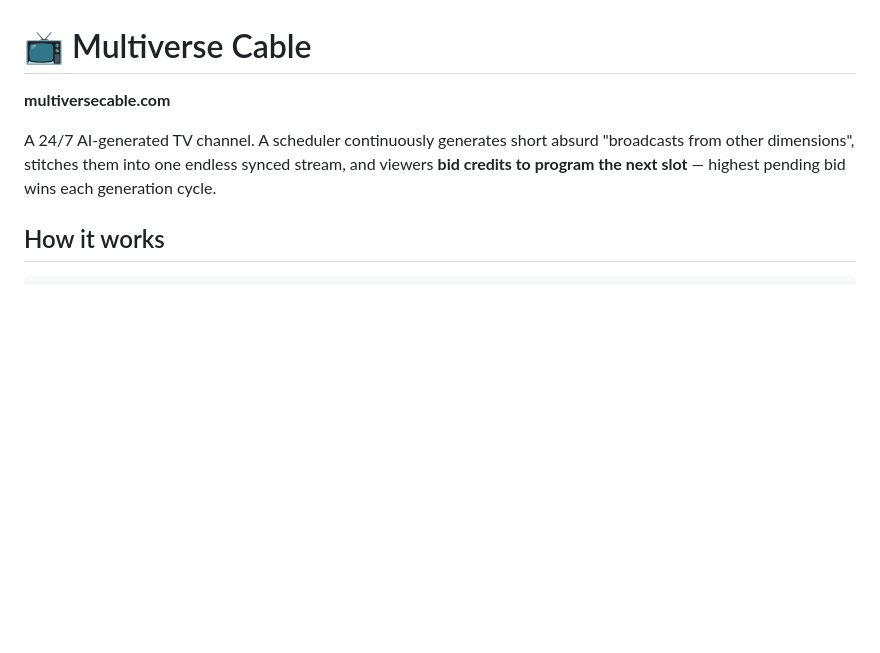
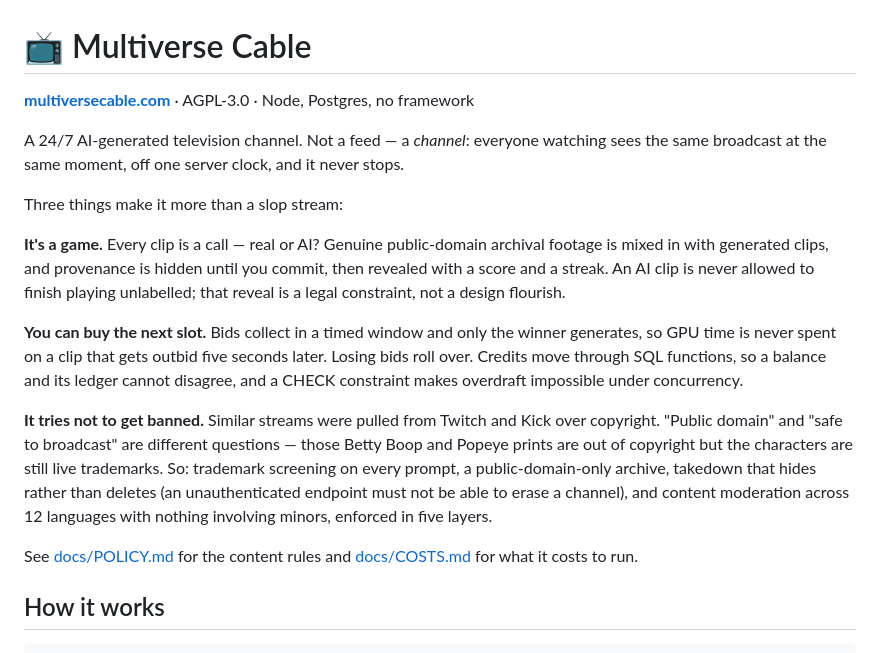
Before and after one commit to ismailntl/multiverse-cable, a Markdown page: README.md, the part around the change. GitHub-like rendering; blank space fills up the shorter version.

Commit message:
README: lead with the game, the auction, and the guardrails
The opening described a slop generator and never mentioned the guessing game,
the bidding integrity work, or the copyright screening — which are the reasons
the project is interesting to anyone arriving from a link.

```diff
--- a/README.md
+++ b/README.md
@@ -1,11 +1,36 @@
 # 📺 Multiverse Cable
 
-**multiversecable.com**
+**[multiversecable.com](https://multiversecable.com)** · AGPL-3.0 · Node, Postgres, no framework
 
-A 24/7 AI-generated TV channel. A scheduler continuously generates short absurd
-"broadcasts from other dimensions", stitches them into one endless synced
-stream, and viewers **bid credits to program the next slot** — highest pending
-bid wins each generation cycle.
+A 24/7 AI-generated television channel. Not a feed — a *channel*: everyone
+watching sees the same broadcast at the same moment, off one server clock, and
+it never stops.
+
+Three things make it more than a slop stream:
+
+**It's a game.** Every clip is a call — real or AI? Genuine public-domain
+archival footage is mixed in with generated clips, and provenance is hidden
+until you commit, then revealed with a score and a streak. An AI clip is never
+allowed to finish playing unlabelled; that reveal is a legal constraint, not a
+design flourish.
+
+**You can buy the next slot.** Bids collect in a timed window and only the
+winner generates, so GPU time is never spent on a clip that gets outbid five
+seconds later. Losing bids roll over. Credits move through SQL functions, so a
+balance and its ledger cannot disagree, and a CHECK constraint makes overdraft
+impossible under concurrency.
+
+**It tries not to get banned.** Similar streams were pulled from Twitch and Kick
+over copyright. "Public domain" and "safe to broadcast" are different questions
+— those Betty Boop and Popeye prints are out of copyright but the characters are
+still live trademarks. So: trademark screening on every prompt, a
+public-domain-only archive, takedown that hides rather than deletes (an
+unauthenticated endpoint must not be able to erase a channel), and content
+moderation across 12 languages with nothing involving minors, enforced in five
+layers.
+
+See [docs/POLICY.md](docs/POLICY.md) for the content rules and
+[docs/COSTS.md](docs/COSTS.md) for what it costs to run.
 
 ## How it works
 
```
